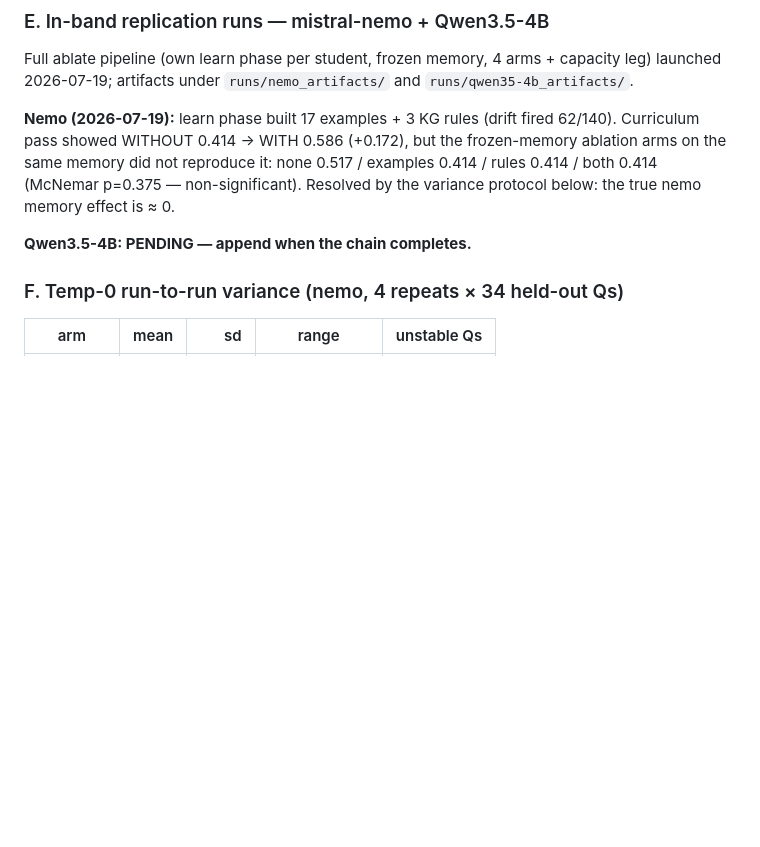
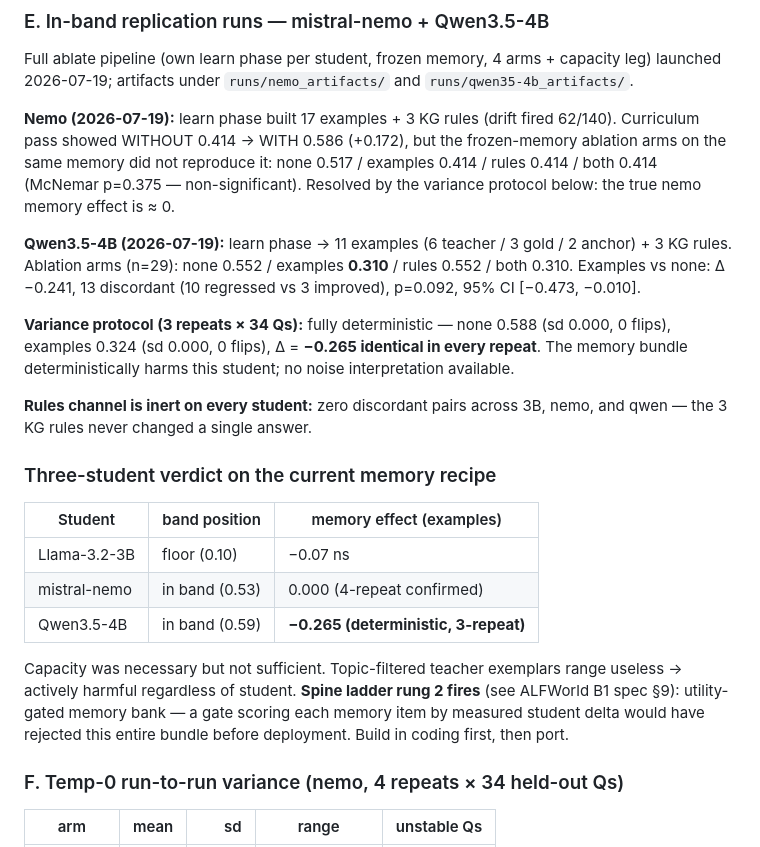
Before and after one commit to rohanpc0701/agent-self-improvement, a Markdown page: docs/FINDINGS_CODING.md, the part around the change. Rendered like a GitHub page; blank space fills up the shorter version.

Commit message:
Record qwen deterministic memory harm; three-student verdict fires rung 2

```diff
--- a/docs/FINDINGS_CODING.md
+++ b/docs/FINDINGS_CODING.md
@@ -87,7 +87,32 @@ none 0.517 / examples 0.414 / rules 0.414 / both 0.414 (McNemar p=0.375 —
 non-significant). Resolved by the variance protocol below: the true nemo
 memory effect is ≈ 0.
 
-**Qwen3.5-4B: PENDING — append when the chain completes.**
+**Qwen3.5-4B (2026-07-19):** learn phase → 11 examples (6 teacher / 3 gold /
+2 anchor) + 3 KG rules. Ablation arms (n=29): none 0.552 / examples **0.310**
+/ rules 0.552 / both 0.310. Examples vs none: Δ −0.241, 13 discordant
+(10 regressed vs 3 improved), p=0.092, 95% CI [−0.473, −0.010].
+
+**Variance protocol (3 repeats × 34 Qs):** fully deterministic — none 0.588
+(sd 0.000, 0 flips), examples 0.324 (sd 0.000, 0 flips), Δ = **−0.265
+identical in every repeat**. The memory bundle deterministically harms this
+student; no noise interpretation available.
+
+**Rules channel is inert on every student:** zero discordant pairs across
+3B, nemo, and qwen — the 3 KG rules never changed a single answer.
+
+### Three-student verdict on the current memory recipe
+
+| Student | band position | memory effect (examples) |
+|---|---|---|
+| Llama-3.2-3B | floor (0.10) | −0.07 ns |
+| mistral-nemo | in band (0.53) | 0.000 (4-repeat confirmed) |
+| Qwen3.5-4B | in band (0.59) | **−0.265 (deterministic, 3-repeat)** |
+
+Capacity was necessary but not sufficient. Topic-filtered teacher exemplars
+range useless → actively harmful regardless of student. **Spine ladder rung 2
+fires** (see ALFWorld B1 spec §9): utility-gated memory bank — a gate scoring
+each memory item by measured student delta would have rejected this entire
+bundle before deployment. Build in coding first, then port.
 
 ### F. Temp-0 run-to-run variance (nemo, 4 repeats × 34 held-out Qs)
 
```
